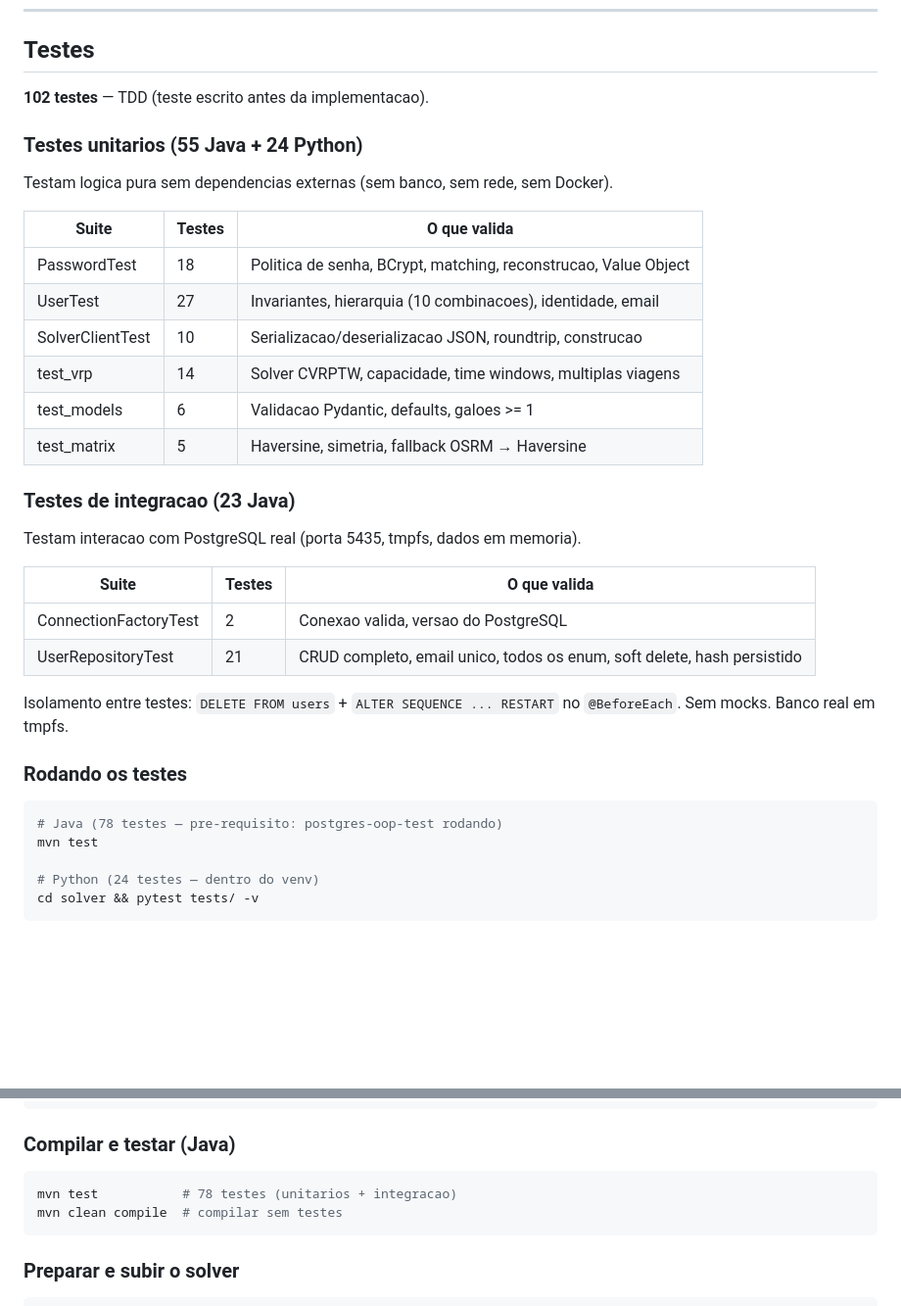
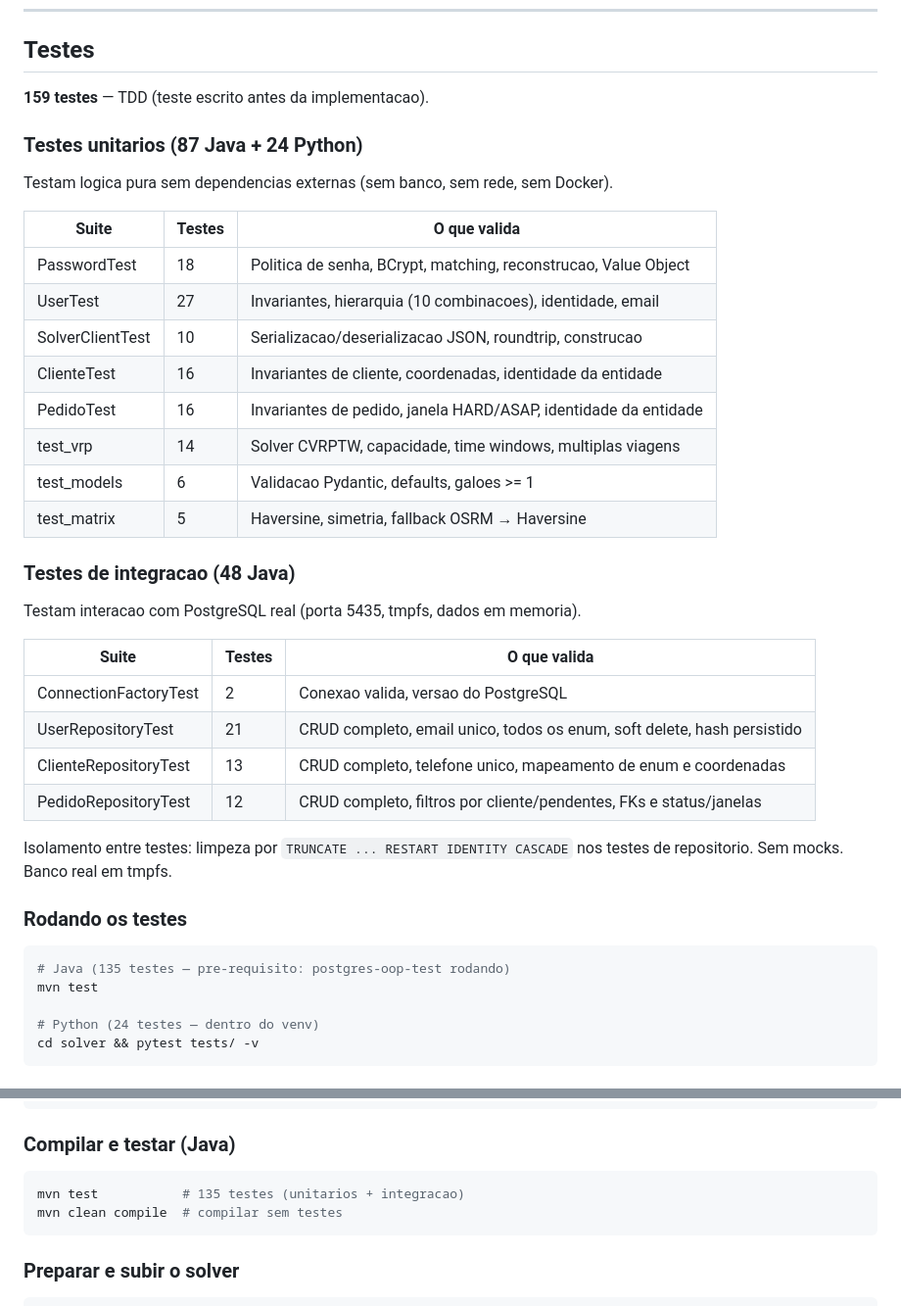
Before and after one commit to jotavsevla/agua-viva-oop, a Markdown page: README.md, 2 parts joined by grey strips. Shown at 98% size. Drawn GitHub-style; blank space fills up the shorter version.

````diff
--- a/README.md
+++ b/README.md
@@ -329,9 +329,9 @@ Validado por constraints no banco e (futuro) por maquina de estados no dominio.
 
 ## Testes
 
-**102 testes** — TDD (teste escrito antes da implementacao).
+**159 testes** — TDD (teste escrito antes da implementacao).
 
-### Testes unitarios (55 Java + 24 Python)
+### Testes unitarios (87 Java + 24 Python)
 
 Testam logica pura sem dependencias externas (sem banco, sem rede, sem Docker).
 
@@ -340,11 +340,13 @@ Testam logica pura sem dependencias externas (sem banco, sem rede, sem Docker).
 | PasswordTest     | 18     | Politica de senha, BCrypt, matching, reconstrucao, Value Object |
 | UserTest         | 27     | Invariantes, hierarquia (10 combinacoes), identidade, email     |
 | SolverClientTest | 10     | Serializacao/deserializacao JSON, roundtrip, construcao         |
+| ClienteTest      | 16     | Invariantes de cliente, coordenadas, identidade da entidade     |
+| PedidoTest       | 16     | Invariantes de pedido, janela HARD/ASAP, identidade da entidade |
 | test_vrp         | 14     | Solver CVRPTW, capacidade, time windows, multiplas viagens      |
 | test_models      | 6      | Validacao Pydantic, defaults, galoes >= 1                       |
 | test_matrix      | 5      | Haversine, simetria, fallback OSRM → Haversine                 |
 
-### Testes de integracao (23 Java)
+### Testes de integracao (48 Java)
 
 Testam interacao com PostgreSQL real (porta 5435, tmpfs, dados em memoria).
 
@@ -352,14 +354,16 @@ Testam interacao com PostgreSQL real (porta 5435, tmpfs, dados em memoria).
 | --------------------- | ------ | ------------------------------------------------------------ |
 | ConnectionFactoryTest | 2      | Conexao valida, versao do PostgreSQL                         |
 | UserRepositoryTest    | 21     | CRUD completo, email unico, todos os enum, soft delete, hash persistido |
+| ClienteRepositoryTest | 13     | CRUD completo, telefone unico, mapeamento de enum e coordenadas |
+| PedidoRepositoryTest  | 12     | CRUD completo, filtros por cliente/pendentes, FKs e status/janelas |
 
-Isolamento entre testes: `DELETE FROM users` + `ALTER SEQUENCE ... RESTART` no `@BeforeEach`.
+Isolamento entre testes: limpeza por `TRUNCATE ... RESTART IDENTITY CASCADE` nos testes de repositorio.
 Sem mocks. Banco real em tmpfs.
 
 ### Rodando os testes
 
 ```bash
-# Java (78 testes — pre-requisito: postgres-oop-test rodando)
+# Java (135 testes — pre-requisito: postgres-oop-test rodando)
 mvn test
 
 # Python (24 testes — dentro do venv)
@@ -461,7 +481,7 @@ docker compose up -d postgres-oop-dev postgres-oop-test
 ### Compilar e testar (Java)
 
 ```bash
-mvn test           # 78 testes (unitarios + integracao)
+mvn test           # 135 testes (unitarios + integracao)
 mvn clean compile  # compilar sem testes
 ```
 
````
Also changed, not shown: other parts of README.md (+28 -12 lines).
